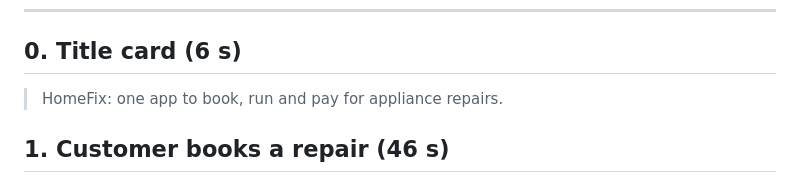
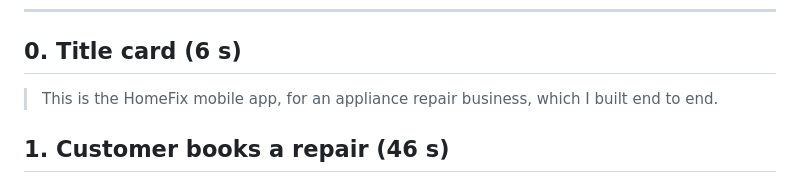
Before and after one commit to saierukala/businesshub-reactnative, a Markdown page: docs/linkedin-video-script.md, the part around the change. GitHub-like rendering.

Commit message:
Video script: title line in the same style as the website video

```diff
--- a/docs/linkedin-video-script.md
+++ b/docs/linkedin-video-script.md
@@ -26,7 +26,7 @@ Amounts are written out in words so the voice reads them correctly.
 
 ## 0. Title card (6 s)
 
-> HomeFix: one app to book, run and pay for appliance repairs.
+> This is the HomeFix mobile app, for an appliance repair business, which I built end to end.
 
 ## 1. Customer books a repair (46 s)
 
```
